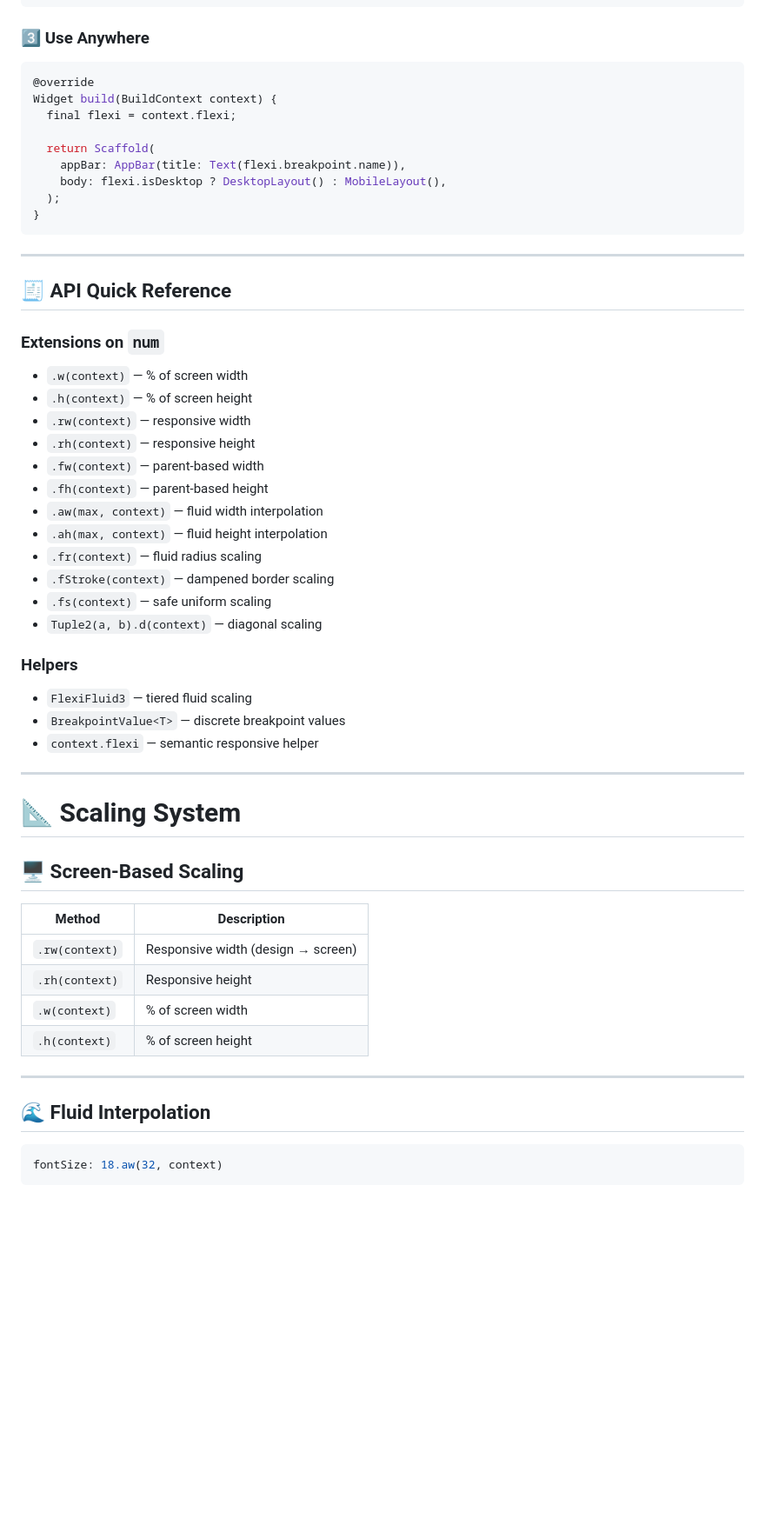
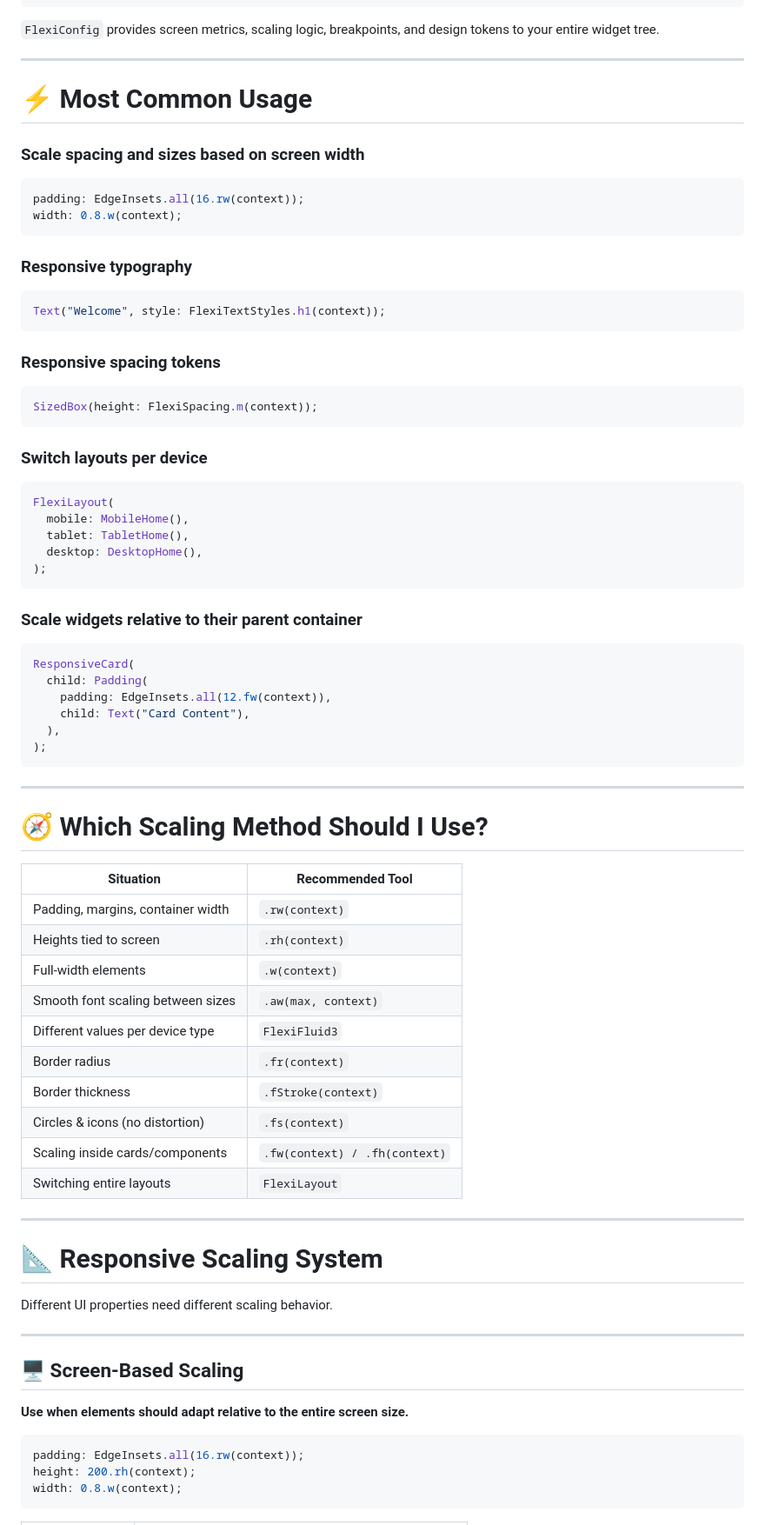
Before and after one commit to akshaySavanoor/flutter_flexi, a Markdown page: README.md, the part around one of its changes. Shown at 87% size. Rendered like a GitHub page; blank space fills up the shorter version.

Commit message:
docs(readme): enhance feature descriptions and improve usage examples for Flexi UI

````diff
--- a/README.md
+++ b/README.md
@@ -74,60 +51,77 @@ class MyApp extends StatelessWidget {
 }
 ```
 
-### 3️⃣ Use Anywhere
+`FlexiConfig` provides screen metrics, scaling logic, breakpoints, and design tokens to your entire widget tree.
 
+---
+
+# ⚡ Most Common Usage
+
+### Scale spacing and sizes based on screen width
 ```dart
-@override
-Widget build(BuildContext context) {
-  final flexi = context.flexi;
+padding: EdgeInsets.all(16.rw(context));
+width: 0.8.w(context);
+```
 
-  return Scaffold(
-    appBar: AppBar(title: Text(flexi.breakpoint.name)),
-    body: flexi.isDesktop ? DesktopLayout() : MobileLayout(),
-  );
-}
+### Responsive typography
+```dart
+Text("Welcome", style: FlexiTextStyles.h1(context));
+```
+
+### Responsive spacing tokens
+```dart
+SizedBox(height: FlexiSpacing.m(context));
+```
+
+### Switch layouts per device
+```dart
+FlexiLayout(
+  mobile: MobileHome(),
+  tablet: TabletHome(),
+  desktop: DesktopHome(),
+);
+```
+
+### Scale widgets relative to their parent container
+```dart
+ResponsiveCard(
+  child: Padding(
+    padding: EdgeInsets.all(12.fw(context)),
+    child: Text("Card Content"),
+  ),
+);
 ```
 
 ---
 
-## 🧾 API Quick Reference
+# 🧭 Which Scaling Method Should I Use?
 
-### Extensions on `num`
-- `.w(context)` — % of screen width
-- `.h(context)` — % of screen height
-- `.rw(context)` — responsive width
-- `.rh(context)` — responsive height
-- `.fw(context)` — parent-based width
-- `.fh(context)` — parent-based height
-- `.aw(max, context)` — fluid width interpolation
-- `.ah(max, context)` — fluid height interpolation
-- `.fr(context)` — fluid radius scaling
-- `.fStroke(context)` — dampened border scaling
-- `.fs(context)` — safe uniform scaling
-- `Tuple2(a, b).d(context)` — diagonal scaling
-
-### Helpers
-- `FlexiFluid3` — tiered fluid scaling
-- `BreakpointValue<T>` — discrete breakpoint values
-- `context.flexi` — semantic responsive helper
+| Situation | Recommended Tool |
+|----------|------------------|
+| Padding, margins, container width | `.rw(context)` |
+| Heights tied to screen | `.rh(context)` |
+| Full-width elements | `.w(context)` |
+| Smooth font scaling between sizes | `.aw(max, context)` |
+| Different values per device type | `FlexiFluid3` |
+| Border radius | `.fr(context)` |
+| Border thickness | `.fStroke(context)` |
+| Circles & icons (no distortion) | `.fs(context)` |
+| Scaling inside cards/components | `.fw(context) / .fh(context)` |
+| Switching entire layouts | `FlexiLayout` |
 
 ---
 
-# 📐 Scaling System
+# 📐 Responsive Scaling System
 
-## 🖥 Screen-Based Scaling
-
-| Method | Description |
-|-------|-------------|
-| `.rw(context)` | Responsive width (design → screen) |
-| `.rh(context)` | Responsive height |
-| `.w(context)` | % of screen width |
-| `.h(context)` | % of screen height |
+Different UI properties need different scaling behavior.
 
 ---
 
-## 🌊 Fluid Interpolation
+## 🖥 Screen-Based Scaling
+**Use when elements should adapt relative to the entire screen size.**
 
 ```dart
-fontSize: 18.aw(32, context)
+padding: EdgeInsets.all(16.rw(context));
+height: 200.rh(context);
+width: 0.8.w(context);
 ```
````
Also changed, not shown: other parts of README.md (+142 -90 lines).
